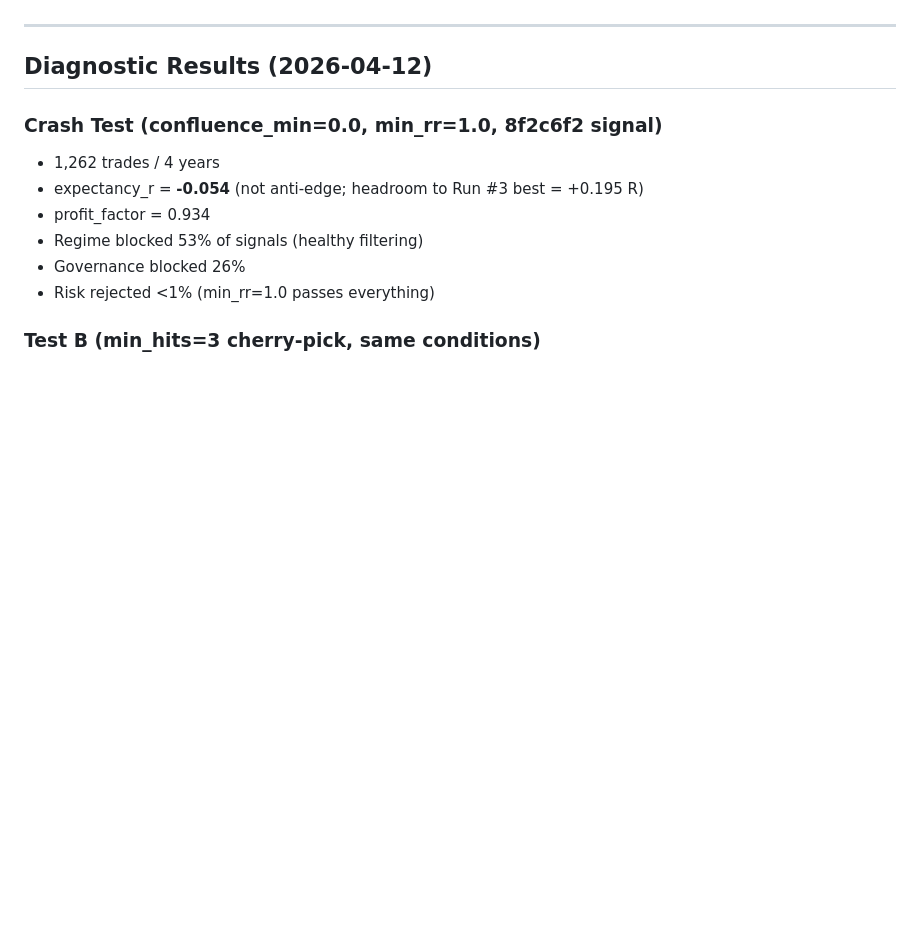
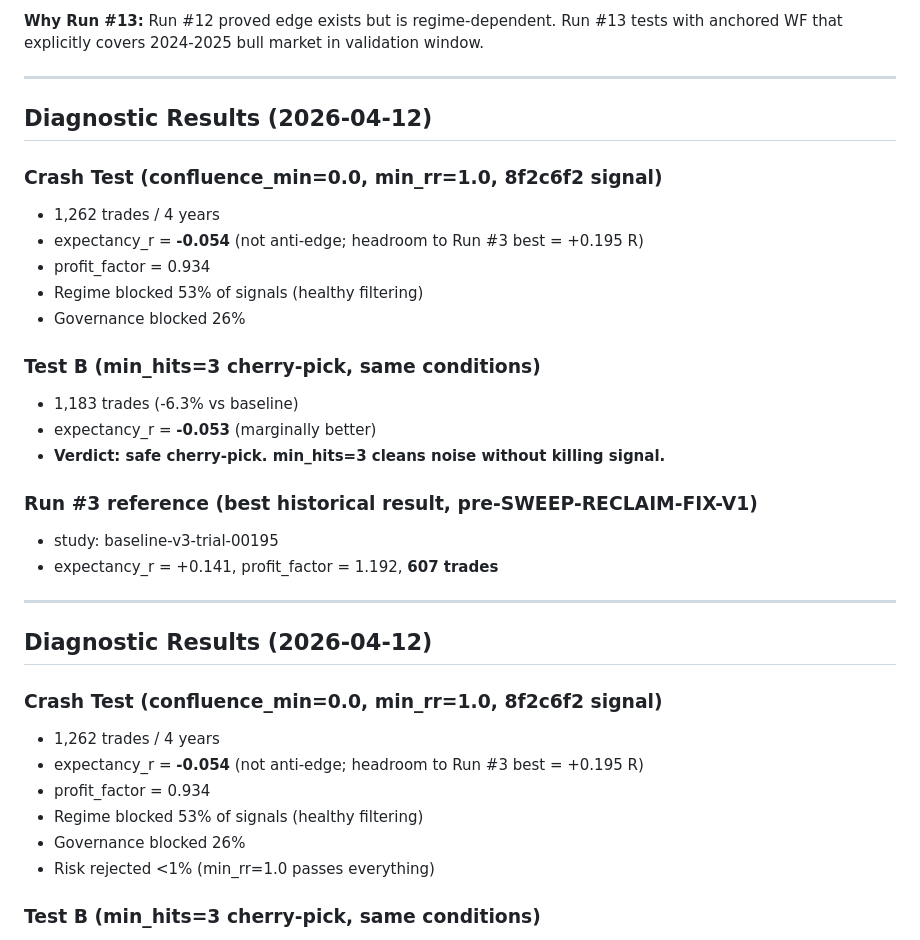
Before and after one commit to lewiercoin/btc-bot, a Markdown page: docs/MILESTONE_TRACKER.md, the part around one of its changes. Drawn GitHub-style; blank space fills up the shorter version.

```diff
--- a/docs/MILESTONE_TRACKER.md
+++ b/docs/MILESTONE_TRACKER.md
@@ -51,3 +77,24 @@ Last updated: 2026-04-12
+**Why Run #13:** Run #12 proved edge exists but is regime-dependent. Run #13 tests with anchored WF that explicitly covers 2024-2025 bull market in validation window.
+
+---
+
+## Diagnostic Results (2026-04-12)
+
+### Crash Test (confluence_min=0.0, min_rr=1.0, 8f2c6f2 signal)
+- 1,262 trades / 4 years
+- expectancy_r = **-0.054** (not anti-edge; headroom to Run #3 best = +0.195 R)
+- profit_factor = 0.934
+- Regime blocked 53% of signals (healthy filtering)
+- Governance blocked 26%
+
+### Test B (min_hits=3 cherry-pick, same conditions)
+- 1,183 trades (-6.3% vs baseline)
+- expectancy_r = **-0.053** (marginally better)
+- **Verdict: safe cherry-pick. min_hits=3 cleans noise without killing signal.**
+
+### Run #3 reference (best historical result, pre-SWEEP-RECLAIM-FIX-V1)
+- study: baseline-v3-trial-00195
+- expectancy_r = +0.141, profit_factor = 1.192, **607 trades**
 
 ---
 
```
Also changed, not shown: other parts of docs/MILESTONE_TRACKER.md (+58 -32 lines).
